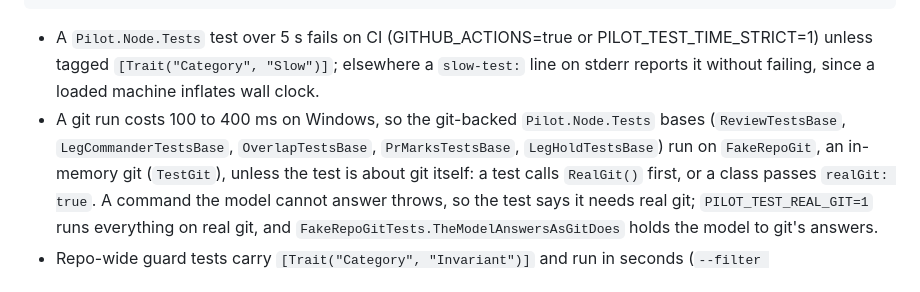
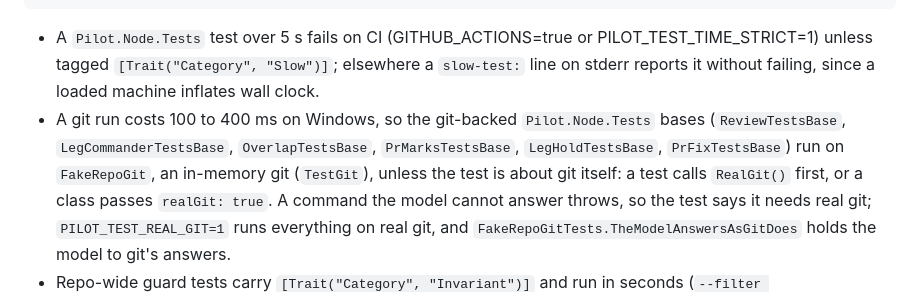
Before and after one commit to SharpAstro/pilot, a Markdown page: PILOT.md, the part around the change. GitHub-like rendering.

Commit message:
PIL933 design-on-model: PILOT.md names PrFixTestsBase among the bases on FakeRepoGit
Co-Authored-By: Claude Sonnet 5.5 <noreply@anthropic.com>
Claude-Session: https://claude.ai/code/session_01MEtokV7AktvmsbHHqSogAh

````diff
--- a/PILOT.md
+++ b/PILOT.md
@@ -83,7 +83,7 @@ dotnet test Pilot.Gui.Tests -c Release --no-build
 ```
 
 - A `Pilot.Node.Tests` test over 5 s fails on CI (GITHUB_ACTIONS=true or PILOT_TEST_TIME_STRICT=1) unless tagged `[Trait("Category", "Slow")]`; elsewhere a `slow-test:` line on stderr reports it without failing, since a loaded machine inflates wall clock.
-- A git run costs 100 to 400 ms on Windows, so the git-backed `Pilot.Node.Tests` bases (`ReviewTestsBase`, `LegCommanderTestsBase`, `OverlapTestsBase`, `PrMarksTestsBase`, `LegHoldTestsBase`)
+- A git run costs 100 to 400 ms on Windows, so the git-backed `Pilot.Node.Tests` bases (`ReviewTestsBase`, `LegCommanderTestsBase`, `OverlapTestsBase`, `PrMarksTestsBase`, `LegHoldTestsBase`, `PrFixTestsBase`)
   run on `FakeRepoGit`, an in-memory git (`TestGit`), unless the test is about git itself: a test calls `RealGit()` first, or a class passes
   `realGit: true`. A command the model cannot answer throws, so the test says it needs real git; `PILOT_TEST_REAL_GIT=1` runs everything on real
   git, and `FakeRepoGitTests.TheModelAnswersAsGitDoes` holds the model to git's answers.
````
